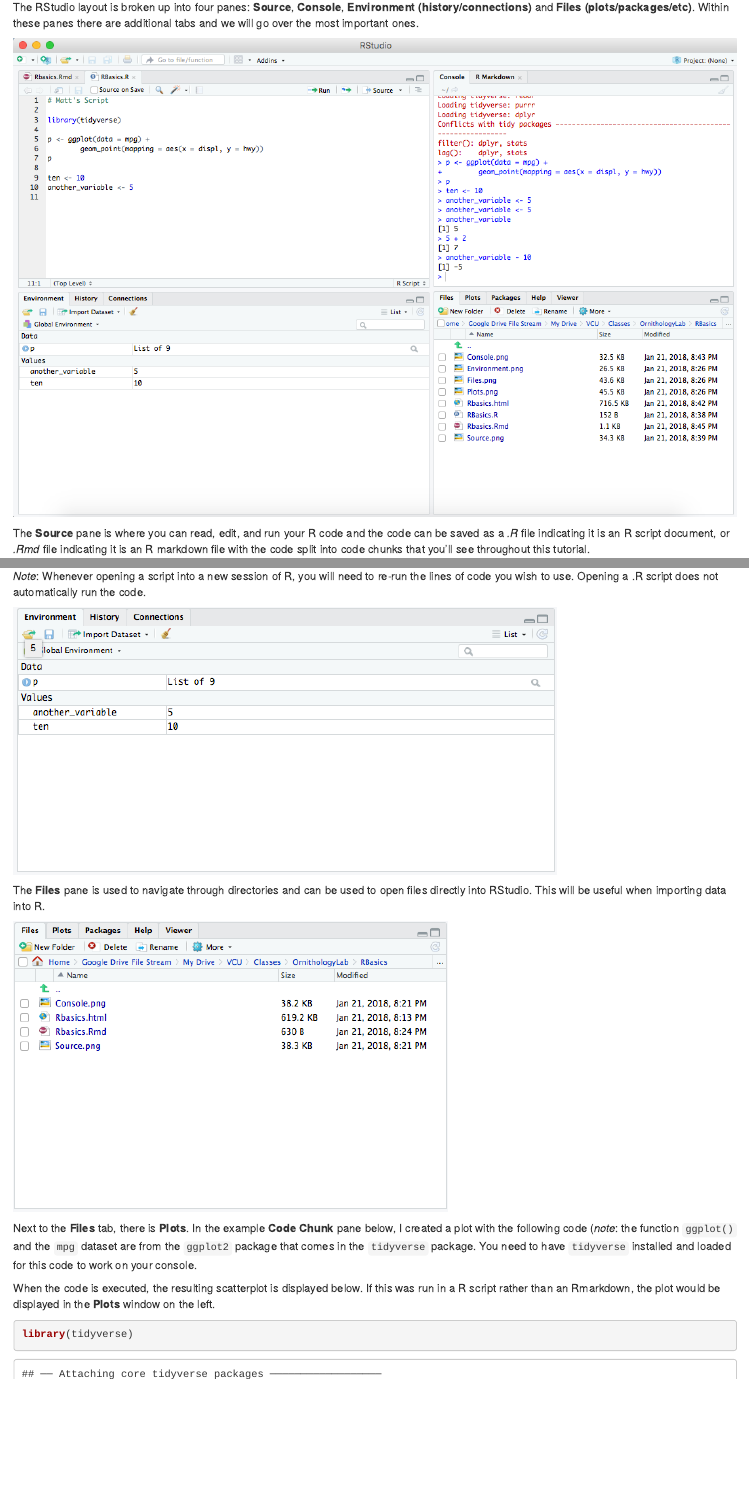
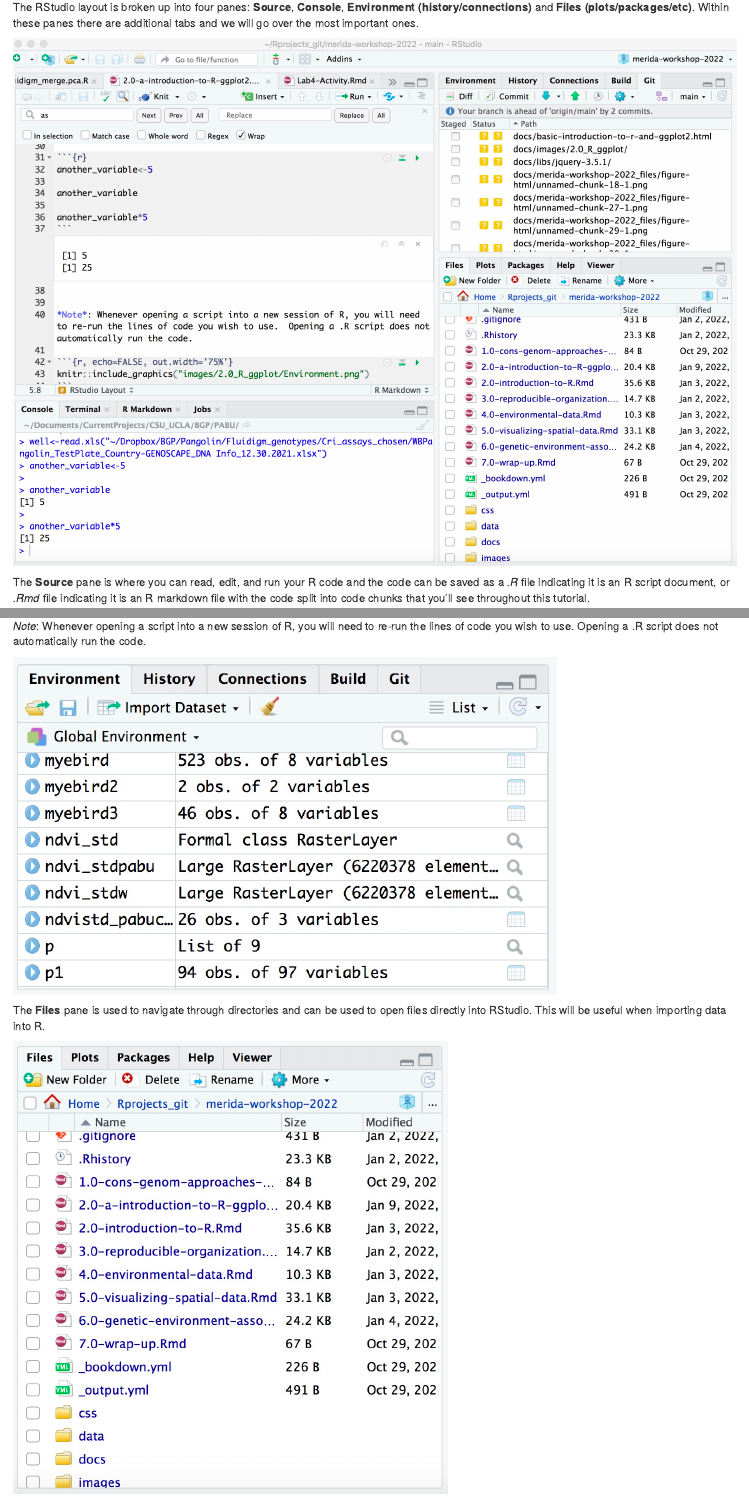
Before and after one commit to eriqande/merida-workshop-2022, an R Markdown document (2.0-a-introduction-to-R-ggplot2.Rmd): the page in a window 1100 px wide, from 170 px down, and a second part further down, joined at a grey line. Rendered offline with R 4.5, knitr and Pandoc, with nearby package versions; drawn as R Markdown's standard HTML page in place of the format the file asks for.

Commit message:
new images

````diff
--- a/2.0-a-introduction-to-R-ggplot2.Rmd
+++ b/2.0-a-introduction-to-R-ggplot2.Rmd
@@ -7,7 +7,7 @@
 The RStudio layout is broken up into four panes: **Source**, **Console**, **Environment (history/connections)** and **Files (plots/packages/etc)**.  Within these panes there are additional tabs and we will go over the most important ones.
 
 ```{r, echo=FALSE, out.width='100%'}
-knitr::include_graphics("images/2.0_R_ggplot/RStudio.png")
+knitr::include_graphics("images/2.0_R_ggplot/RStudio2.jpg")
 ```
 
 The **Source** pane is where you can read, edit, and run your R code and the code can be saved as a *.R* file indicating it is an R script document, or *.Rmd* file indicating it is an R markdown file with the code split into code chunks that you'll see throughout this tutorial.
@@ -40,13 +40,13 @@
 *Note*: Whenever opening a script into a new session of R, you will need to re-run the lines of code you wish to use.  Opening a .R script does not automatically run the code.
 
 ```{r, echo=FALSE, out.width='75%'}
-knitr::include_graphics("images/2.0_R_ggplot/Environment.png")
+knitr::include_graphics("images/2.0_R_ggplot/Environment2.jpg")
 ```
 
 The **Files** pane is used to navigate through directories and can be used to open files directly into RStudio.  This will be useful when importing data into R.
 
 ```{r, echo=FALSE, out.width='60%'}
-knitr::include_graphics("images/2.0_R_ggplot/Files.png")
+knitr::include_graphics("images/2.0_R_ggplot/Files2.jpg")
 ```
 
 Next to the **Files** tab, there is **Plots**.  In the example **Code Chunk** pane below, I created a plot with the following code (*note*: the function `ggplot()` and the `mpg` dataset are from the `ggplot2` package that comes in the `tidyverse` package. You need to have `tidyverse` installed and loaded for this code to work on your console.
````
Also changed, not shown: images/2.0_R_ggplot/Console2.jpg (added), images/2.0_R_ggplot/Environment2.jpg (added), images/2.0_R_ggplot/Files2.jpg (added), images/2.0_R_ggplot/RStudio2.jpg (added), images/2.0_R_ggplot/Source2.jpg (added), 2.0-a-introduction-to-R-ggplot2.Rmd (4 more changed lines).
